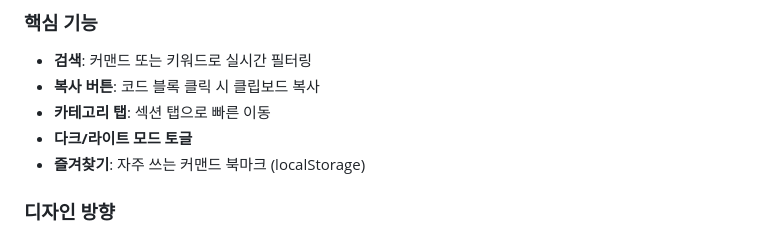
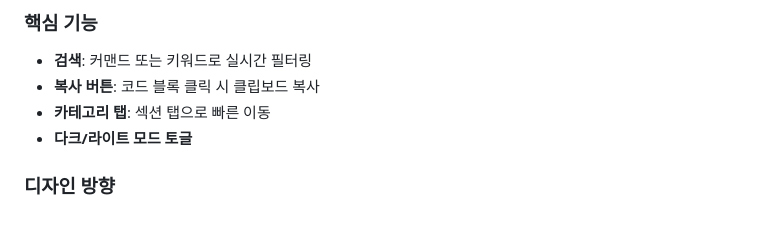
Before and after one commit to flyingsquirrel0419/git-cheatsheet, a Markdown page: git-cheatsheet-PLAN.md, the part around the change. Drawn GitHub-style.

Commit message:
Remove favorites from plan

```diff
--- a/git-cheatsheet-PLAN.md
+++ b/git-cheatsheet-PLAN.md
@@ -214,7 +214,6 @@ git diff HEAD
 - **복사 버튼**: 코드 블록 클릭 시 클립보드 복사
 - **카테고리 탭**: 섹션 탭으로 빠른 이동
 - **다크/라이트 모드 토글**
-- **즐겨찾기**: 자주 쓰는 커맨드 북마크 (localStorage)
 
 ### 디자인 방향
 - **테마**: GitHub 스타일 (배경 #0d1117, 포인트 #238636)
```
